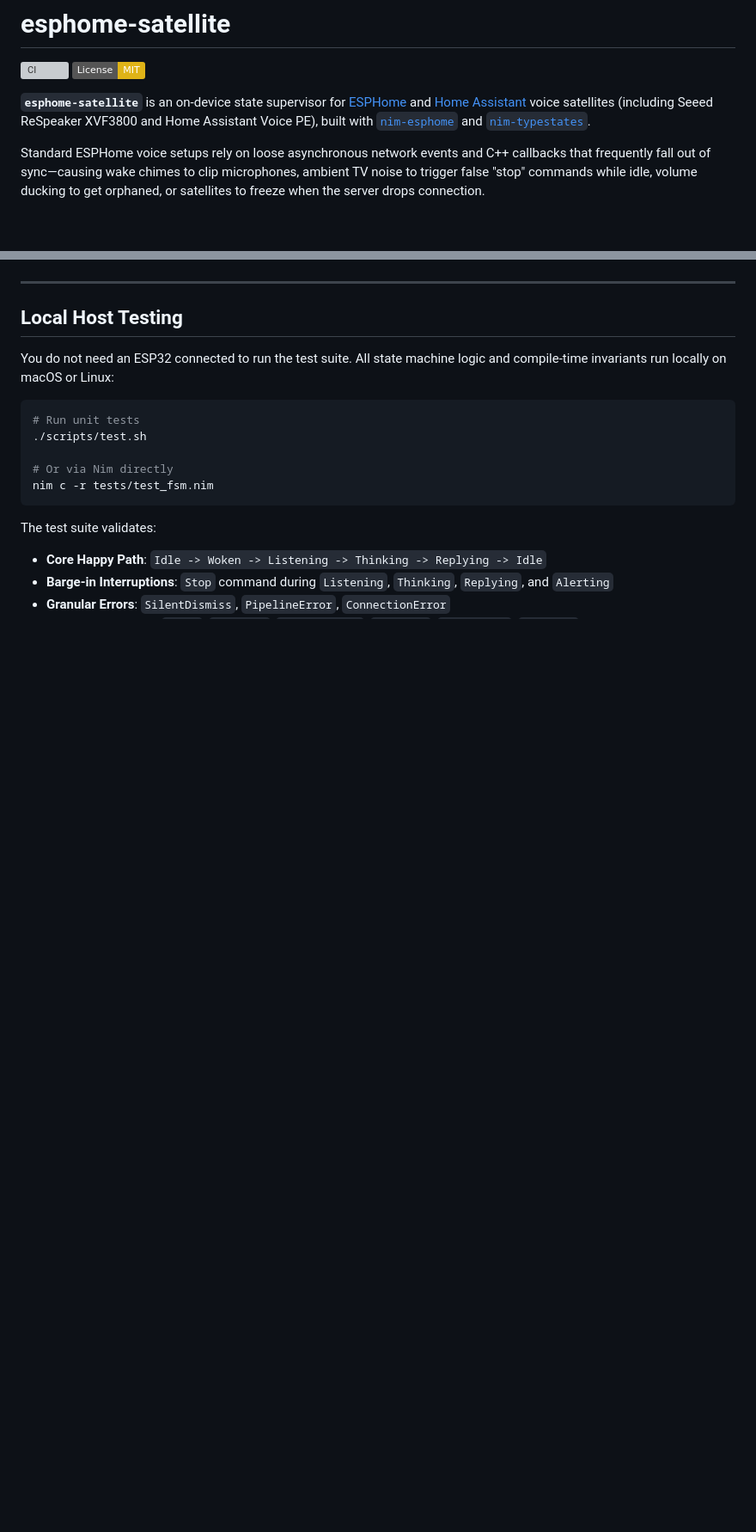
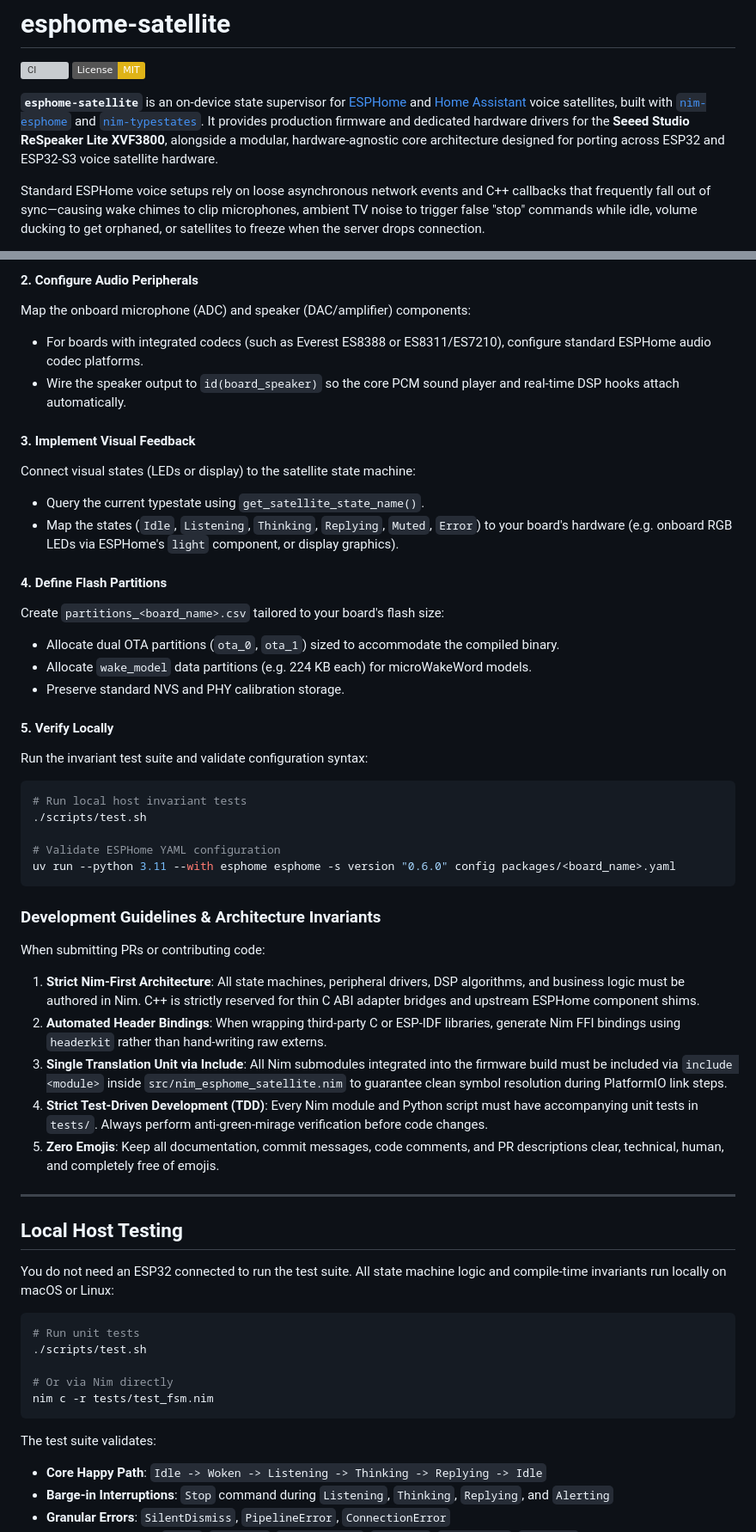
Before and after one commit to axiomantic/esphome-satellite, a Markdown page: README.md, 2 parts joined by grey strips. Shown at 86% size. Drawn GitHub-style; badges without logos; blank space fills up the shorter version; grey boxes are pictures that could not be loaded.

Commit message:
docs: add board support matrix and contributing guide for porting new hardware

````diff
--- a/README.md
+++ b/README.md
@@ -3,7 +3,7 @@
 [![CI](https://github.com/axiomantic/esphome-satellite/actions/workflows/ci.yml/badge.svg)](https://github.com/axiomantic/esphome-satellite/actions/workflows/ci.yml)
 [![License: MIT](https://img.shields.io/badge/License-MIT-yellow.svg)](https://opensource.org/licenses/MIT)
 
-**`esphome-satellite`** is an on-device state supervisor for [ESPHome](https://esphome.io) and [Home Assistant](https://www.home-assistant.io/) voice satellites (including Seeed ReSpeaker XVF3800 and Home Assistant Voice PE), built with [`nim-esphome`](https://github.com/axiomantic/nim-esphome) and [`nim-typestates`](https://github.com/elijahr/nim-typestates).
+**`esphome-satellite`** is an on-device state supervisor for [ESPHome](https://esphome.io) and [Home Assistant](https://www.home-assistant.io/) voice satellites, built with [`nim-esphome`](https://github.com/axiomantic/nim-esphome) and [`nim-typestates`](https://github.com/elijahr/nim-typestates). It provides production firmware and dedicated hardware drivers for the **Seeed Studio ReSpeaker Lite XVF3800**, alongside a modular, hardware-agnostic core architecture designed for porting across ESP32 and ESP32-S3 voice satellite hardware.
 
 Standard ESPHome voice setups rely on loose asynchronous network events and C++ callbacks that frequently fall out of sync—causing wake chimes to clip microphones, ambient TV noise to trigger false "stop" commands while idle, volume ducking to get orphaned, or satellites to freeze when the server drops connection.
 
@@ -724,3 +777,39 @@ All control settings are saved to on-device NVS flash memory and persist across
+#### 2. Configure Audio Peripherals
+Map the onboard microphone (ADC) and speaker (DAC/amplifier) components:
+- For boards with integrated codecs (such as Everest ES8388 or ES8311/ES7210), configure standard ESPHome audio codec platforms.
+- Wire the speaker output to `id(board_speaker)` so the core PCM sound player and real-time DSP hooks attach automatically.
+
+#### 3. Implement Visual Feedback
+Connect visual states (LEDs or display) to the satellite state machine:
+- Query the current typestate using `get_satellite_state_name()`.
+- Map the states (`Idle`, `Listening`, `Thinking`, `Replying`, `Muted`, `Error`) to your board's hardware (e.g. onboard RGB LEDs via ESPHome's `light` component, or display graphics).
+
+#### 4. Define Flash Partitions
+Create `partitions_<board_name>.csv` tailored to your board's flash size:
+- Allocate dual OTA partitions (`ota_0`, `ota_1`) sized to accommodate the compiled binary.
+- Allocate `wake_model` data partitions (e.g. 224 KB each) for microWakeWord models.
+- Preserve standard NVS and PHY calibration storage.
+
+#### 5. Verify Locally
+Run the invariant test suite and validate configuration syntax:
+
+```bash
+# Run local host invariant tests
+./scripts/test.sh
+
+# Validate ESPHome YAML configuration
+uv run --python 3.11 --with esphome esphome -s version "0.6.0" config packages/<board_name>.yaml
+```
+
+### Development Guidelines & Architecture Invariants
+
+When submitting PRs or contributing code:
+
+1. **Strict Nim-First Architecture**: All state machines, peripheral drivers, DSP algorithms, and business logic must be authored in Nim. C++ is strictly reserved for thin C ABI adapter bridges and upstream ESPHome component shims.
+2. **Automated Header Bindings**: When wrapping third-party C or ESP-IDF libraries, generate Nim FFI bindings using `headerkit` rather than hand-writing raw externs.
+3. **Single Translation Unit via Include**: All Nim submodules integrated into the firmware build must be included via `include <module>` inside `src/nim_esphome_satellite.nim` to guarantee clean symbol resolution during PlatformIO link steps.
+4. **Strict Test-Driven Development (TDD)**: Every Nim module and Python script must have accompanying unit tests in `tests/`. Always perform anti-green-mirage verification before code changes.
+5. **Zero Emojis**: Keep all documentation, commit messages, code comments, and PR descriptions clear, technical, human, and completely free of emojis.
 
 ---
 
````
Also changed, not shown: other parts of README.md (+57 -4 lines).
